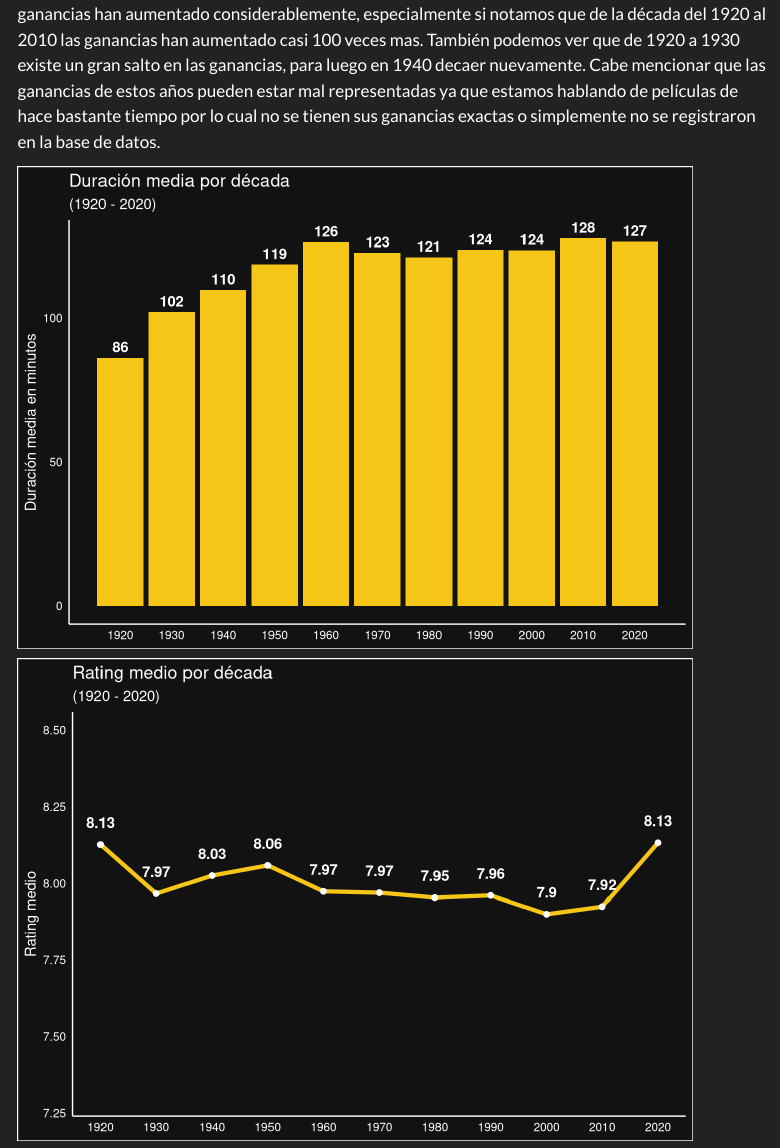
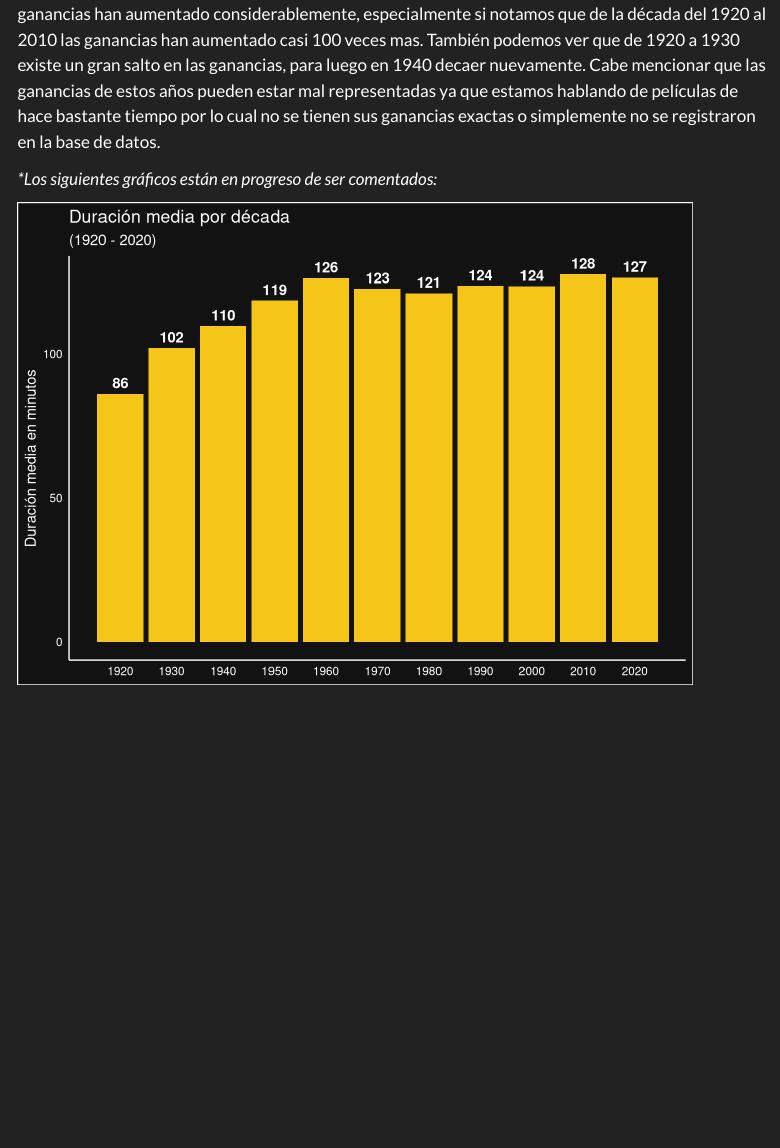
Before and after one commit to Norgan1/proyecto-let, a Quarto document (productos/introducción-proyecto.qmd): the page in a window 1100 px wide, from 1650 px down. Rendered offline with R 4.5, knitr and Pandoc in place of Quarto, with nearby package versions; some code elsewhere in the file could not run offline; menus at the side of the page are left out.

Commit message:
actualiza readme productos y reporte

````diff
--- a/productos/introducción-proyecto.qmd
+++ b/productos/introducción-proyecto.qmd
@@ -111,6 +111,8 @@ ggplot(data_decada_grossmean,aes(decada,
 
 Tal y como vemos en la figura 1, notamos que en general a medida que han pasado las décadas las ganancias han aumentado considerablemente, especialmente si notamos que de la década del 1920 al 2010 las ganancias han aumentado casi 100 veces mas. También podemos ver que de 1920 a 1930 existe un gran salto en las ganancias, para luego en 1940 decaer nuevamente. Cabe mencionar que las ganancias de estos años pueden estar mal representadas ya que estamos hablando de películas de hace bastante tiempo por lo cual no se tienen sus ganancias exactas o simplemente no se registraron en la base de datos.
 
+*\*Los siguientes gráficos están en progreso de ser comentados:*
+
 ```{r}
 #| echo: false
 #| message: false
````
Also changed, not shown: productos/README.md.
